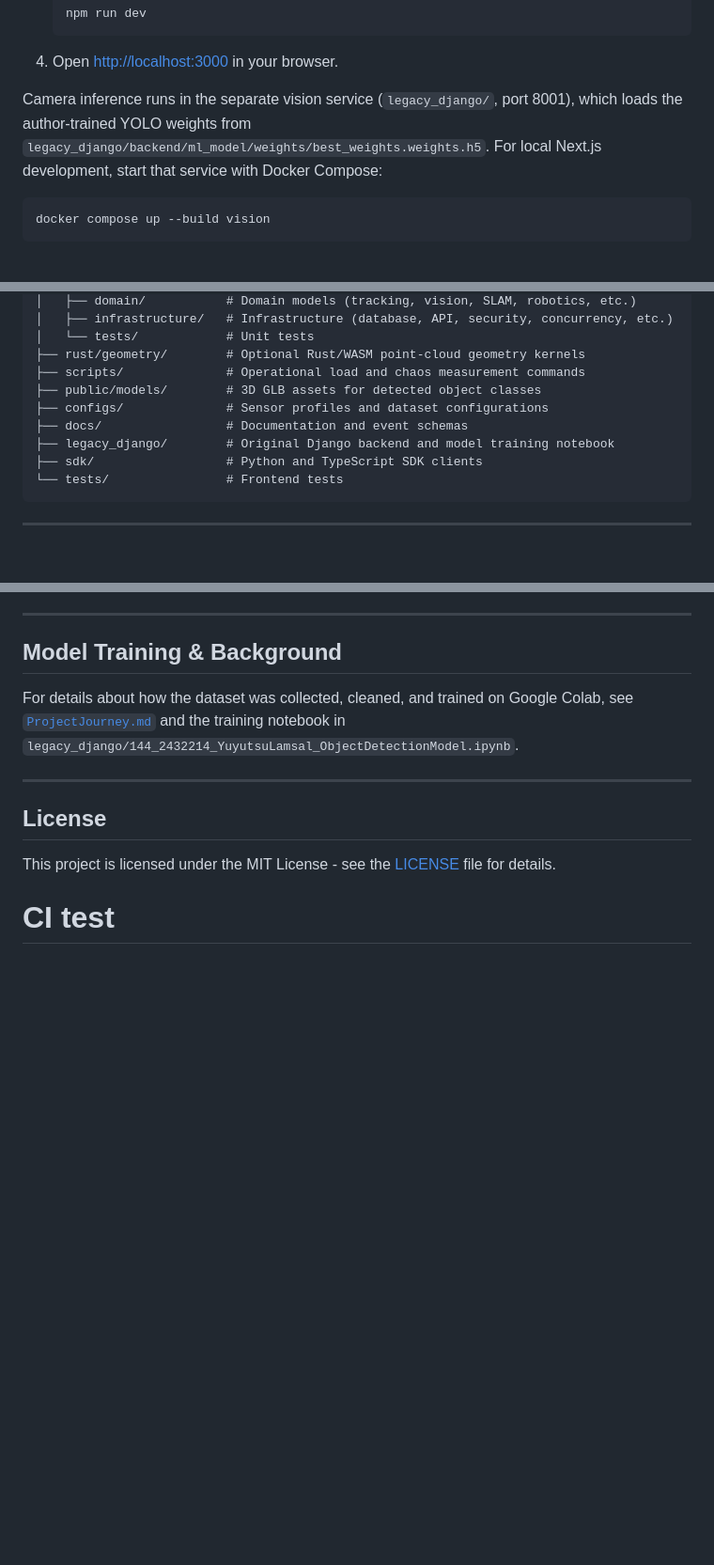
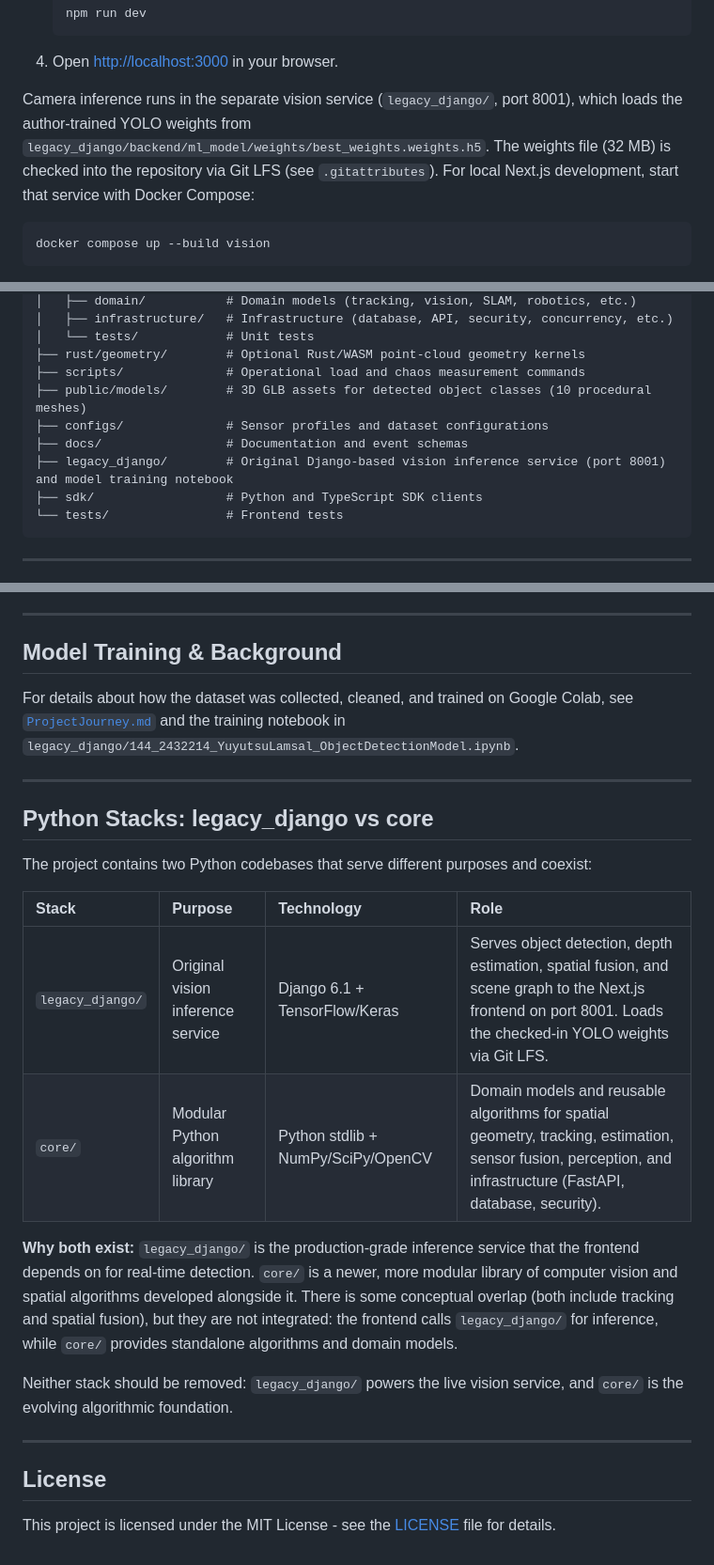
Before and after one commit to Lamsalyusu/smart-vision-ai, a Markdown page: README.md, 3 parts joined by grey strips. Shown at 94% size. Rendered like a GitHub page; blank space fills up the shorter version.

````diff
--- a/README.md
+++ b/README.md
@@ -64,7 +64,7 @@ The application provides an interactive camera feed and dashboard for detecting
 
 4. Open [http://localhost:3000](http://localhost:3000) in your browser.
 
-Camera inference runs in the separate vision service (`legacy_django/`, port 8001), which loads the author-trained YOLO weights from `legacy_django/backend/ml_model/weights/best_weights.weights.h5`. For local Next.js development, start that service with Docker Compose:
+Camera inference runs in the separate vision service (`legacy_django/`, port 8001), which loads the author-trained YOLO weights from `legacy_django/backend/ml_model/weights/best_weights.weights.h5`. The weights file (32 MB) is checked into the repository via Git LFS (see `.gitattributes`). For local Next.js development, start that service with Docker Compose:
 
 ```bash
 docker compose up --build vision
@@ -124,10 +124,10 @@ smart-vision-ai/
 │   └── tests/            # Unit tests
 ├── rust/geometry/        # Optional Rust/WASM point-cloud geometry kernels
 ├── scripts/              # Operational load and chaos measurement commands
-├── public/models/        # 3D GLB assets for detected object classes
+├── public/models/        # 3D GLB assets for detected object classes (10 procedural meshes)
 ├── configs/              # Sensor profiles and dataset configurations
 ├── docs/                 # Documentation and event schemas
-├── legacy_django/        # Original Django backend and model training notebook
+├── legacy_django/        # Original Django-based vision inference service (port 8001) and model training notebook
 ├── sdk/                  # Python and TypeScript SDK clients
 └── tests/                # Frontend tests
 ```
@@ -210,7 +210,21 @@ For details about how the dataset was collected, cleaned, and trained on Google
 
 ---
 
+## Python Stacks: legacy_django vs core
+
+The project contains two Python codebases that serve different purposes and coexist:
+
+| Stack | Purpose | Technology | Role |
+| :--- | :--- | :--- | :--- |
+| `legacy_django/` | Original vision inference service | Django 6.1 + TensorFlow/Keras | Serves object detection, depth estimation, spatial fusion, and scene graph to the Next.js frontend on port 8001. Loads the checked-in YOLO weights via Git LFS. |
+| `core/` | Modular Python algorithm library | Python stdlib + NumPy/SciPy/OpenCV | Domain models and reusable algorithms for spatial geometry, tracking, estimation, sensor fusion, perception, and infrastructure (FastAPI, database, security). |
+
+**Why both exist:** `legacy_django/` is the production-grade inference service that the frontend depends on for real-time detection. `core/` is a newer, more modular library of computer vision and spatial algorithms developed alongside it. There is some conceptual overlap (both include tracking and spatial fusion), but they are not integrated: the frontend calls `legacy_django/` for inference, while `core/` provides standalone algorithms and domain models.
+
+Neither stack should be removed: `legacy_django/` powers the live vision service, and `core/` is the evolving algorithmic foundation.
+
+---
+
 ## License
 
 This project is licensed under the MIT License - see the [LICENSE](LICENSE) file for details.
-# CI test
````
Also changed, not shown: THIRD_PARTY_LICENSES.md (+71 -17 lines).
